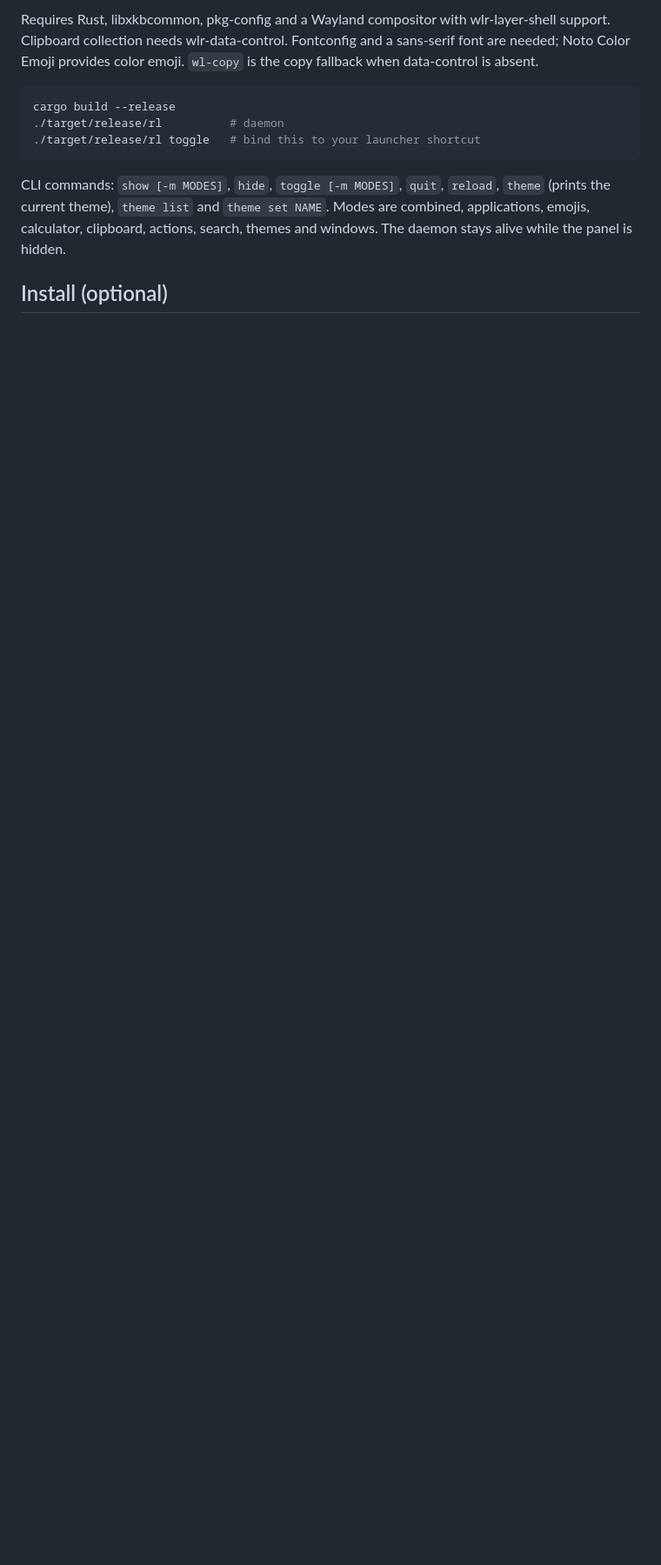
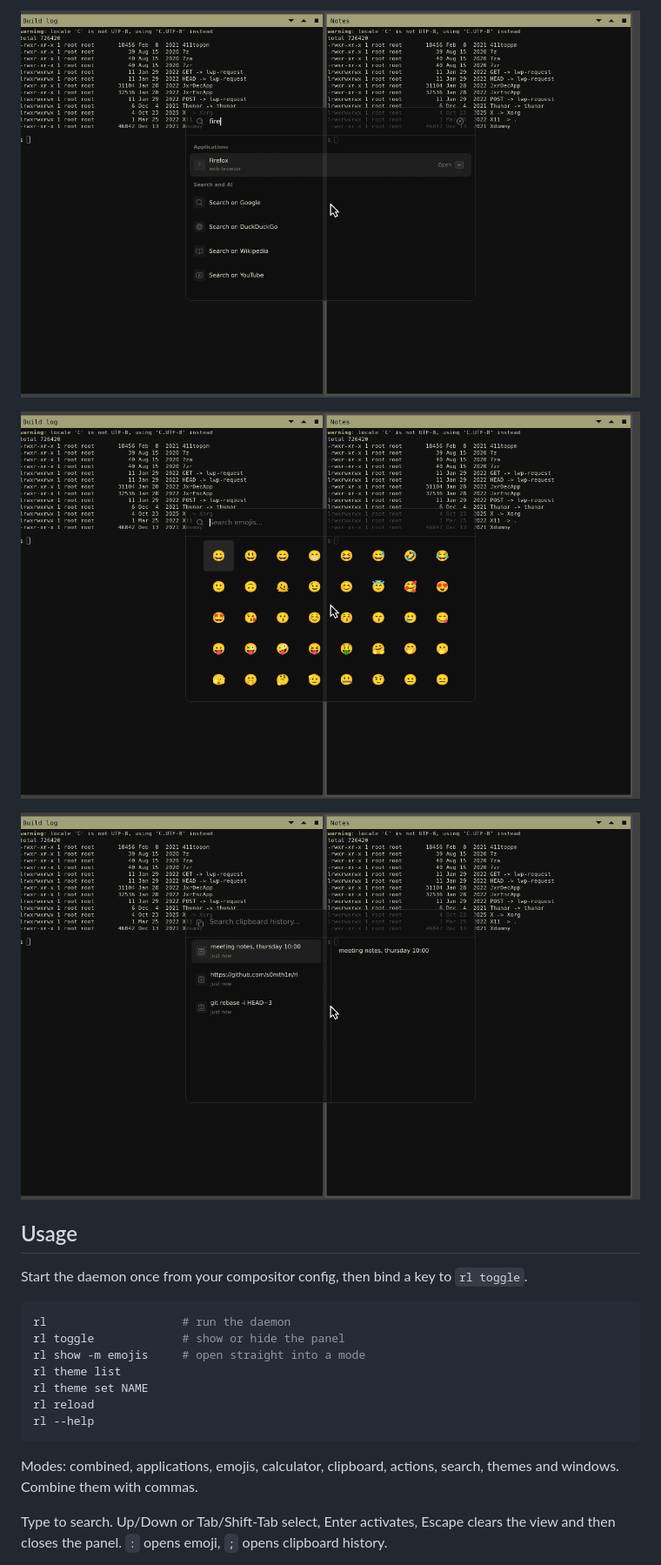
Before and after one commit to s0mth1n/rl, a Markdown page: README.md, the part around one of its changes. Shown at 87% size. Rendered like a GitHub page; pictures changed too: docs/screenshots/clipboard.png (added), docs/screenshots/emoji.png (added), docs/screenshots/search.png (added); blank space fills up the shorter version.

Commit message:
Add the installer, screenshots and locked CI checks

````diff
--- a/README.md
+++ b/README.md
@@ -15,20 +17,27 @@ file search, currency conversion or other utility views.
 
-Requires Rust, libxkbcommon, pkg-config and a Wayland compositor with
-wlr-layer-shell support. Clipboard collection needs wlr-data-control.
-Fontconfig and a sans-serif font are needed; Noto Color Emoji provides
-color emoji. `wl-copy` is the copy fallback when data-control is absent.
+![Search](docs/screenshots/search.png)
+
+![Emoji picker](docs/screenshots/emoji.png)
+
+![Clipboard history](docs/screenshots/clipboard.png)
+
+## Usage
+
+Start the daemon once from your compositor config, then bind a key to `rl toggle`.
 
 ```sh
-cargo build --release
-./target/release/rl          # daemon
-./target/release/rl toggle   # bind this to your launcher shortcut
+rl                    # run the daemon
+rl toggle             # show or hide the panel
+rl show -m emojis     # open straight into a mode
+rl theme list
+rl theme set NAME
+rl reload
+rl --help
 ```
 
-CLI commands: `show [-m MODES]`, `hide`, `toggle [-m MODES]`, `quit`,
-`reload`, `theme` (prints the current theme), `theme list` and `theme set NAME`.
-Modes are combined, applications, emojis, calculator, clipboard, actions,
-search, themes and windows.
-The daemon stays alive while the panel is hidden.
+Modes: combined, applications, emojis, calculator, clipboard, actions, search,
+themes and windows. Combine them with commas.
 
-## Install (optional)
+Type to search. Up/Down or Tab/Shift-Tab select, Enter activates, Escape clears
+the view and then closes the panel. `:` opens emoji, `;` opens clipboard history.
 
````
Also changed, not shown: other parts of README.md (+123 -144 lines), CHANGELOG.md (+2 -1 lines), docs/screenshots/blur.png (added), docs/screenshots/panel.png (added), docs/screenshots/windows.png (added), 5 other files.
